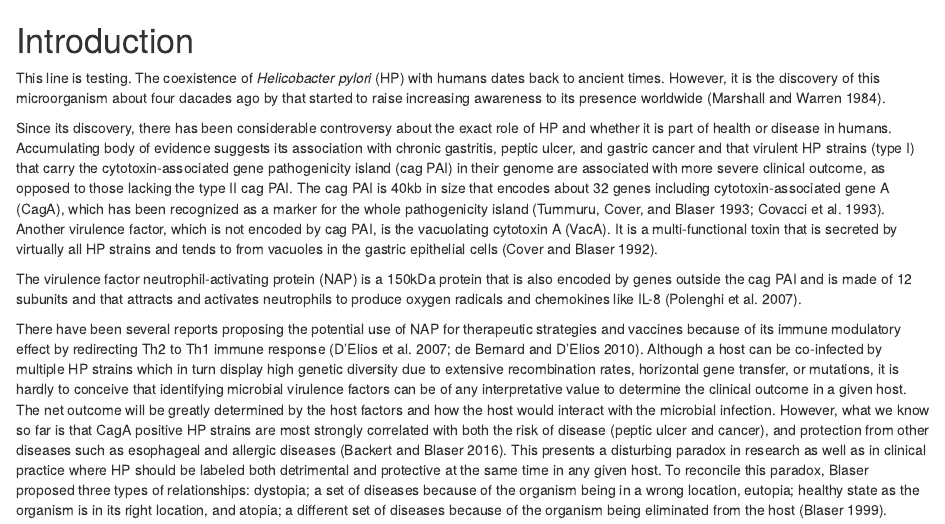
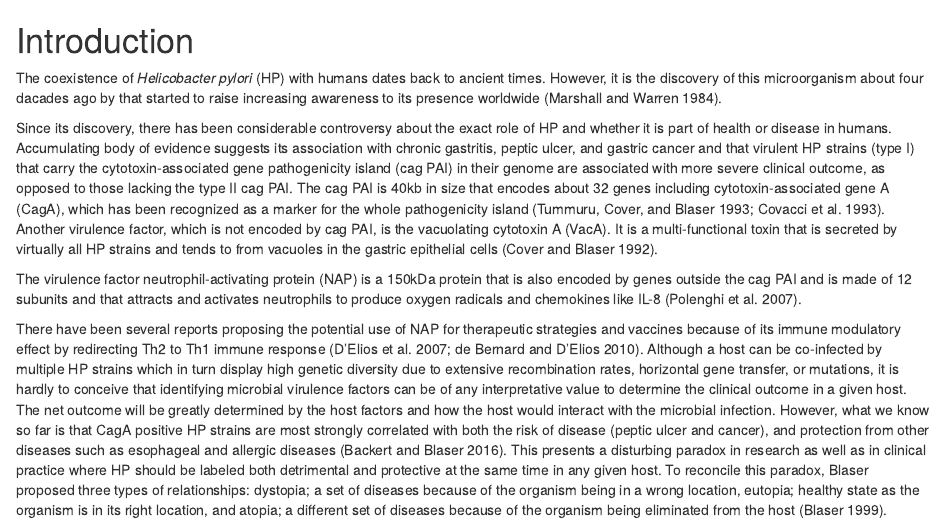
Before and after one commit to doctorate75/manuscript, an R Markdown document (introduction.Rmd): the page in a window 1100 px wide, from its top. Rendered offline with R 4.5, knitr and Pandoc, with nearby package versions; drawn as R Markdown's standard HTML page in place of the format the file asks for.

Commit message:
Intro: deleted a line

```diff
--- a/introduction.Rmd
+++ b/introduction.Rmd
@@ -1,6 +1,5 @@
 # Introduction {-}
 
-This line is testing.
 The coexistence of _Helicobacter pylori_ (HP) with humans dates back to ancient times.
 However, it is the discovery of this microorganism about four dacades ago by that started to raise increasing awareness to its presence worldwide [@marshallUnidentifiedCurvedBacilli1984].
 
```
